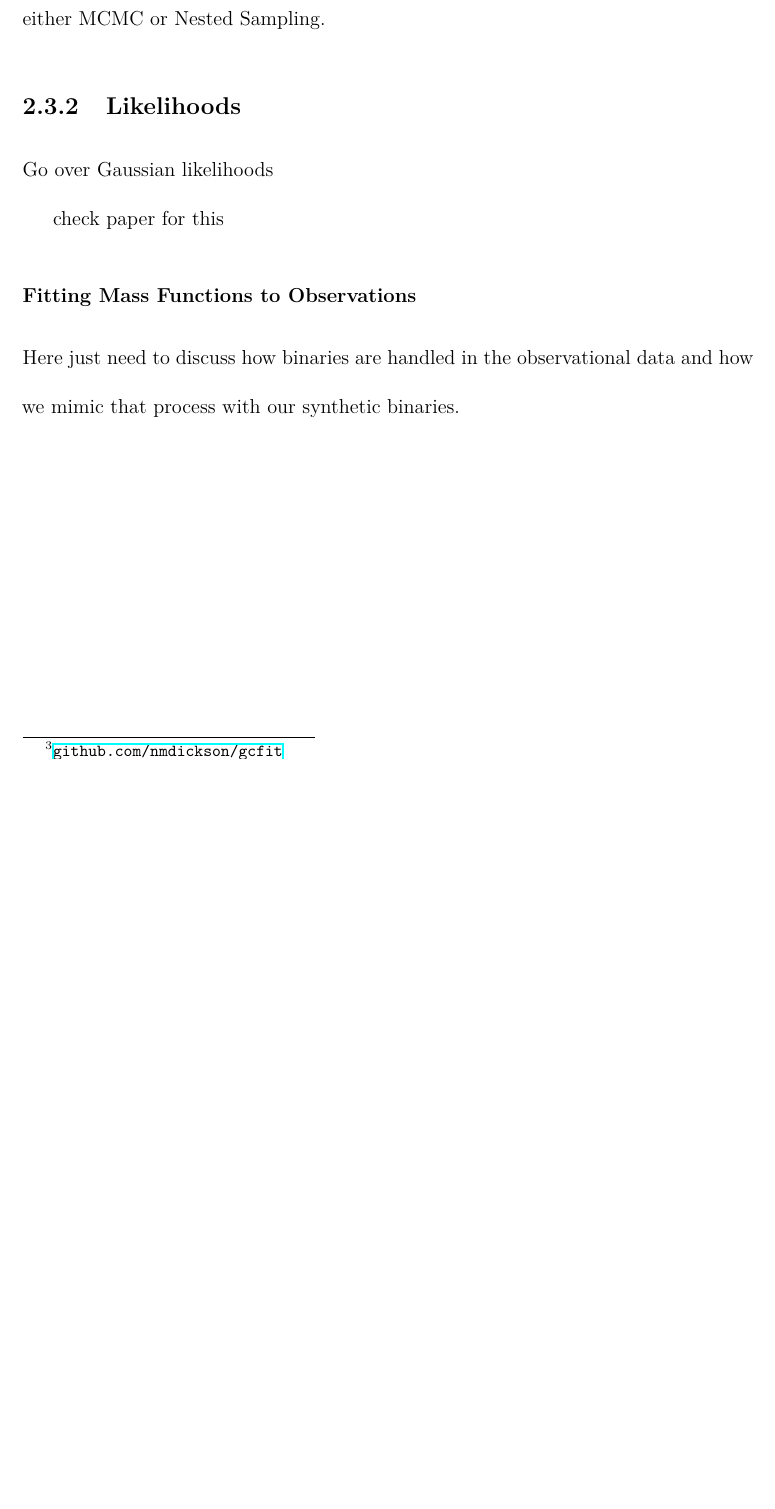
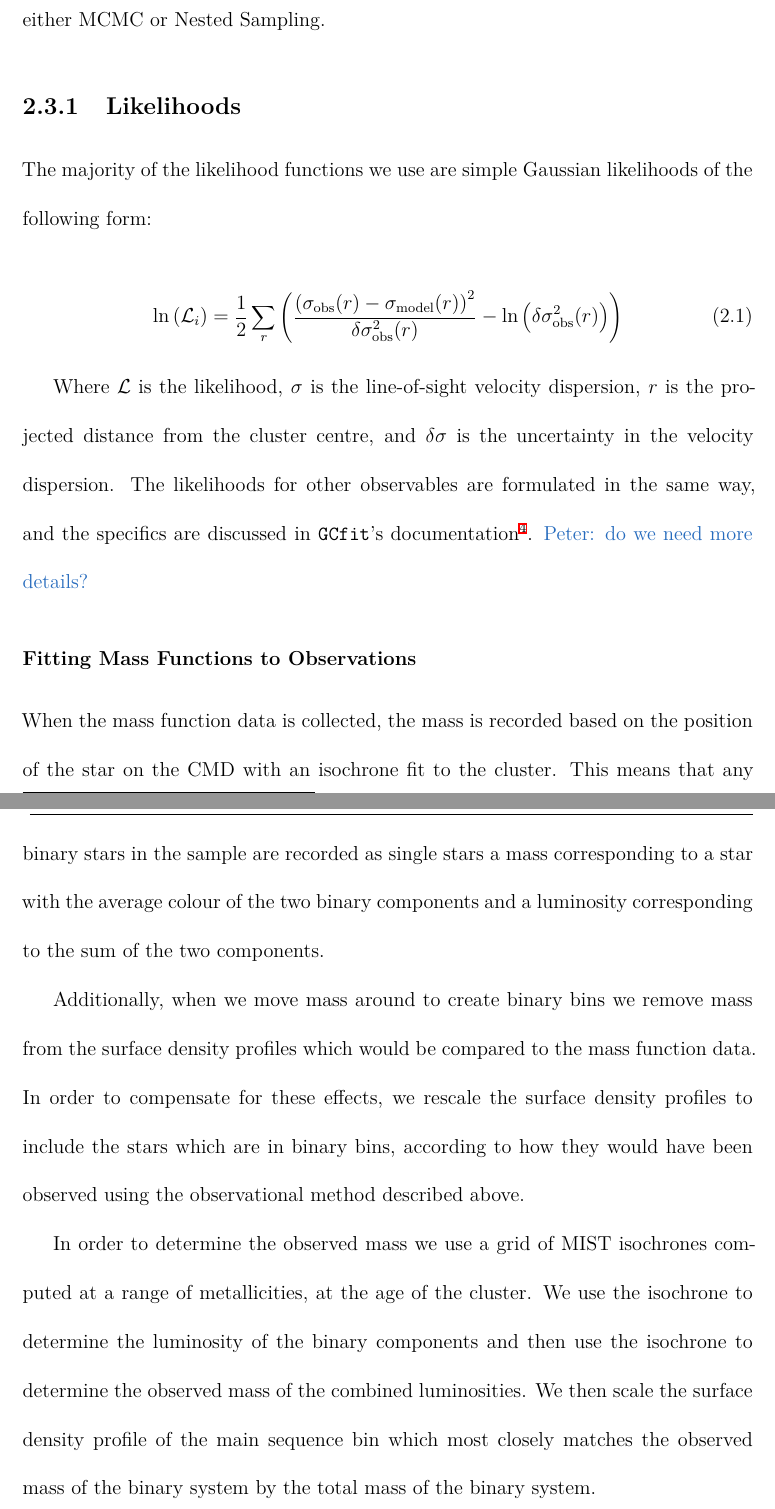
Before and after one commit to pjs902/honours-thesis, a LaTeX thesis (thesis/thesis.tex, which reads thesis/chapters/methods.tex): part of page 27 of 33 before the commit and two parts of pages 27 and 28 of 34 after it, the two joined at a grey line, cut so that both start at the same text, the shorter picture padded with empty space. The pictures show the PDF file thesis/thesis.pdf that the author committed with the source.

Commit message:
some writing about rescaling

```diff
--- a/thesis/chapters/methods.tex
+++ b/thesis/chapters/methods.tex
@@ -129,8 +131,4 @@ total mass but differing mass ratios.
 
 \section{Fitting Models to Data}
 
-\subsection{GCfit}
 
-To fit our models to the data we use the GCfit package\footnote{\url{github.com/nmdickson/gcfit}}.
-GCfit provides a uniform interface for fitting \evolvemf{} and \code{LIMEPY} models to observations
-of clusters using either MCMC or Nested Sampling.
@@ -137,12 +138,39 @@ of clusters using either MCMC or Nested Sampling.
+Sampling.
 
 \subsection{Likelihoods}
 
-Go over Gaussian likelihoods
+The majority of the likelihood functions we use are simple Gaussian likelihoods of the following form:
 
-check paper for this
+\begin{equation}
+	\ln \left(\mathcal{L}_{i}\right)=\frac{1}{2}
+	\sum_{r}\left(\frac{\left(\sigma_{\mathrm{obs}}(r)
+		-\sigma_{\mathrm{model}}(r)\right)^{2}}{\delta \sigma_{\mathrm{obs}}^{2}(r)}
+	-\ln \left(\delta \sigma_{\mathrm{obs}}^{2}(r)\right)\right)
+\end{equation}
+
+Where $\mathcal{L}$ is the likelihood, $\sigma$ is the line-of-sight velocity dispersion, $r$ is the
+projected distance from the cluster centre, and $\delta \sigma$ is the uncertainty in the velocity
+dispersion. The likelihoods for other observables are formulated in the same way, and the specifics
+are discussed in \code{GCfit}'s documentation\footnote{\url{gcfit.readthedocs.io}}.
+\ps{do we need more details?}
+
+
+
 
 \subsubsection{Fitting Mass Functions to Observations}
 
+When the mass function data is collected, the mass is recorded based on the position of the star on
+the CMD with an isochrone fit to the cluster. This means that any binary stars in the sample are
+recorded as single stars a mass corresponding to a star with the average colour of the two binary
+components and a luminosity corresponding to the sum of the two components.
 
-Here just need to discuss how binaries are handled in the observational data and how we mimic that
-process with our synthetic binaries.
+Additionally, when we move mass around to create binary bins we remove mass from the surface density
+profiles which would be compared to the mass function data. In order to compensate for these
+effects, we rescale the surface density profiles to include the stars which are in binary bins,
+according to how they would have been observed using the observational method described above.
+
+In order to determine the observed mass we use a grid of MIST isochrones computed at a range of
+metallicities, at the age of the cluster. We use the isochrone to determine the luminosity of the
+binary components and then use the isochrone to determine the observed mass of the combined
+luminosities. We then scale the surface density profile of the main sequence bin which most closely
+matches the observed mass of the binary system by the total mass of the binary system.
```
Also changed, not shown: thesis/thesis.pdf, thesis/chapters/methods.tex (7 more changed lines).
